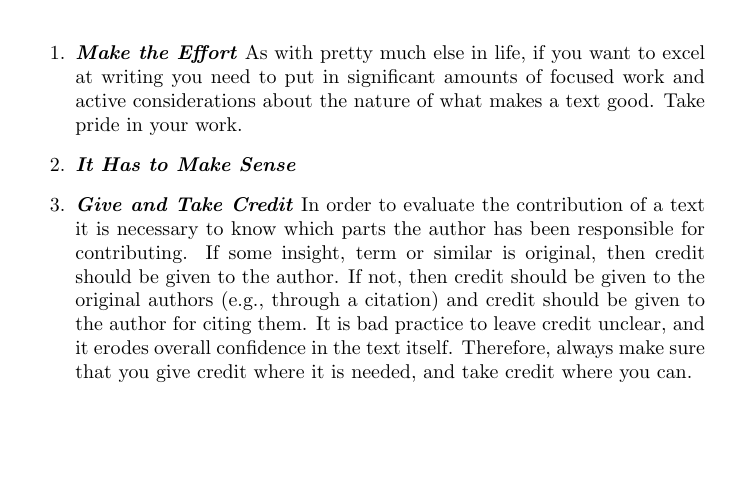
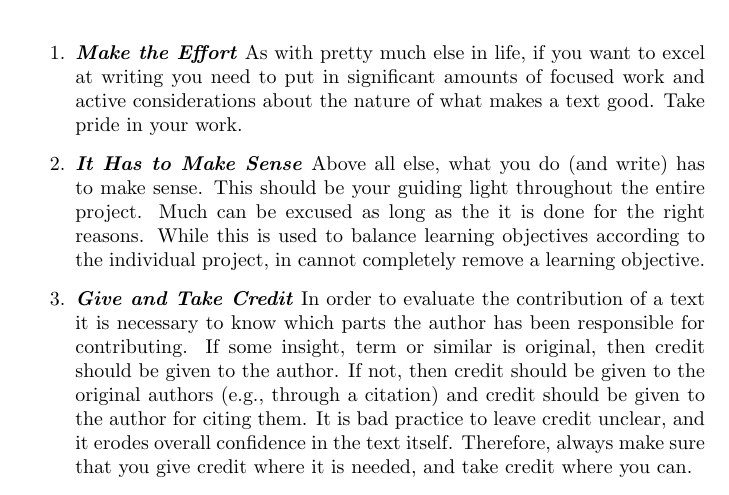
Before and after one commit to aslakjohansen/report-writing, a LaTeX thesis (doc/report-writing.tex): part of page 12 of 24, cut so that both start at the same text, the shorter picture padded with empty space. Compiled offline with pdfLaTeX.

Commit message:
Filled out the "it has to make sense" commandment

```diff
--- a/doc/report-writing.tex
+++ b/doc/report-writing.tex
@@ -255,6 +255,7 @@ The following is a good starting point for the structure of most reports.
   \descitem{Make the Effort} % take pride in your work
     As with pretty much else in life, if you want to excel at writing you need to put in significant amounts of focused work and active considerations about the nature of what makes a text good. Take pride in your work.
   \descitem{It Has to Make Sense}
+    Above all else, what you do (and write) has to make sense. This should be your guiding light throughout the entire project. Much can be excused as long as the it is done for the right reasons. While this is used to balance learning objectives according to the individual project, in cannot completely remove a learning objective.
   \descitem{Give and Take Credit}
     In order to evaluate the contribution of a text it is necessary to know which parts the author has been responsible for contributing. If some insight, term or similar is original, then credit should be given to the author. If not, then credit should be given to the original authors (e.g., through a citation) and credit should be given to the author for citing them. It is bad practice to leave credit unclear, and it erodes overall confidence in the text itself. Therefore, always make sure that you give credit where it is needed, and take credit where you can.
   \descitem{The Best Practice Fallacy}
```
